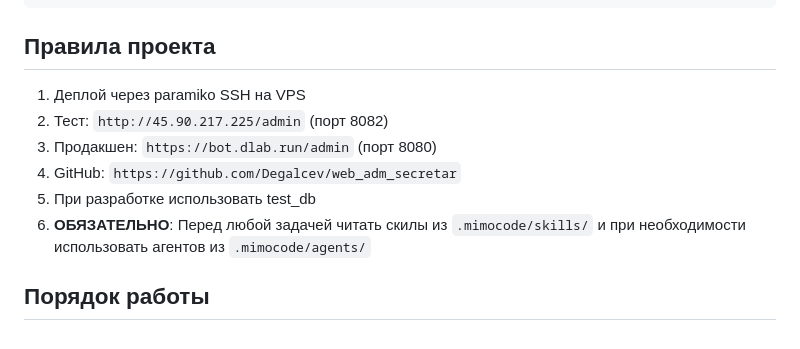
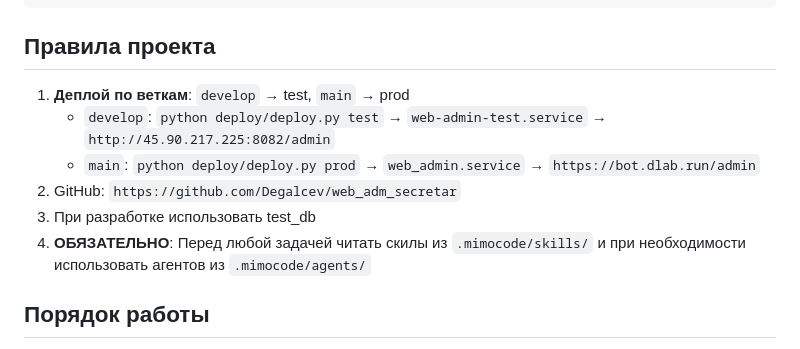
Before and after one commit to Degalcev/web_adm_secretar, a Markdown page: mimo.md, the part around the change. Rendered like a GitHub page.

Commit message:
docs: правило деплоя — develop→test, main→prod

````diff
--- a/mimo.md
+++ b/mimo.md
@@ -263,12 +263,12 @@ async def event_stream(request):
 ```
 
 ## Правила проекта
-1. Деплой через paramiko SSH на VPS
-2. Тест: `http://45.90.217.225/admin` (порт 8082)
-3. Продакшен: `https://bot.dlab.run/admin` (порт 8080)
-4. GitHub: `https://github.com/Degalcev/web_adm_secretar`
-5. При разработке использовать test_db
-6. **ОБЯЗАТЕЛЬНО**: Перед любой задачей читать скилы из `.mimocode/skills/` и при необходимости использовать агентов из `.mimocode/agents/`
+1. **Деплой по веткам**: `develop` → test, `main` → prod
+   - `develop`: `python deploy/deploy.py test` → `web-admin-test.service` → `http://45.90.217.225:8082/admin`
+   - `main`: `python deploy/deploy.py prod` → `web_admin.service` → `https://bot.dlab.run/admin`
+2. GitHub: `https://github.com/Degalcev/web_adm_secretar`
+3. При разработке использовать test_db
+4. **ОБЯЗАТЕЛЬНО**: Перед любой задачей читать скилы из `.mimocode/skills/` и при необходимости использовать агентов из `.mimocode/agents/`
 
 ## Порядок работы
 1. Получил задачу → читаю `.mimocode/skills/` (подходящий скилл)
````
